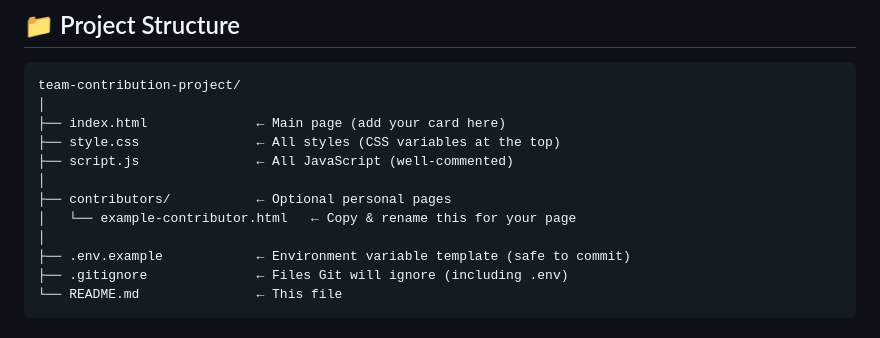
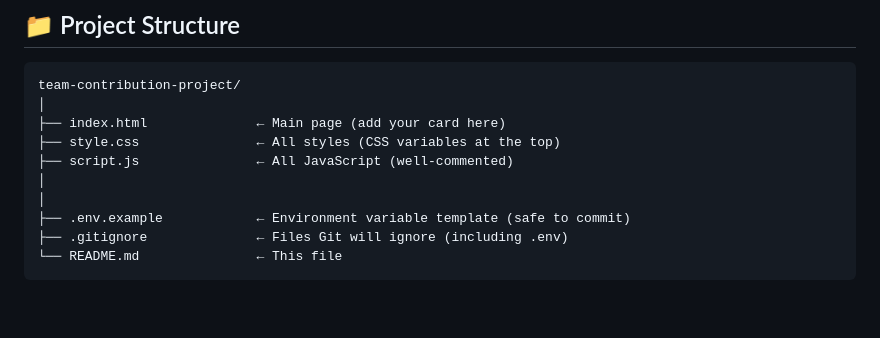
Before and after one commit to chetan137/open-source-26, a Markdown page: README.md, the part around the change. GitHub-like rendering; blank space fills up the shorter version.

Commit message:
Remove contributors section from README
Removed optional contributors section from README.

```diff
--- a/README.md
+++ b/README.md
@@ -129,8 +129,6 @@ team-contribution-project/
 ├── style.css               ← All styles (CSS variables at the top)
 ├── script.js               ← All JavaScript (well-commented)
 │
-├── contributors/           ← Optional personal pages
-│   └── example-contributor.html   ← Copy & rename this for your page
 │
 ├── .env.example            ← Environment variable template (safe to commit)
 ├── .gitignore              ← Files Git will ignore (including .env)
```
